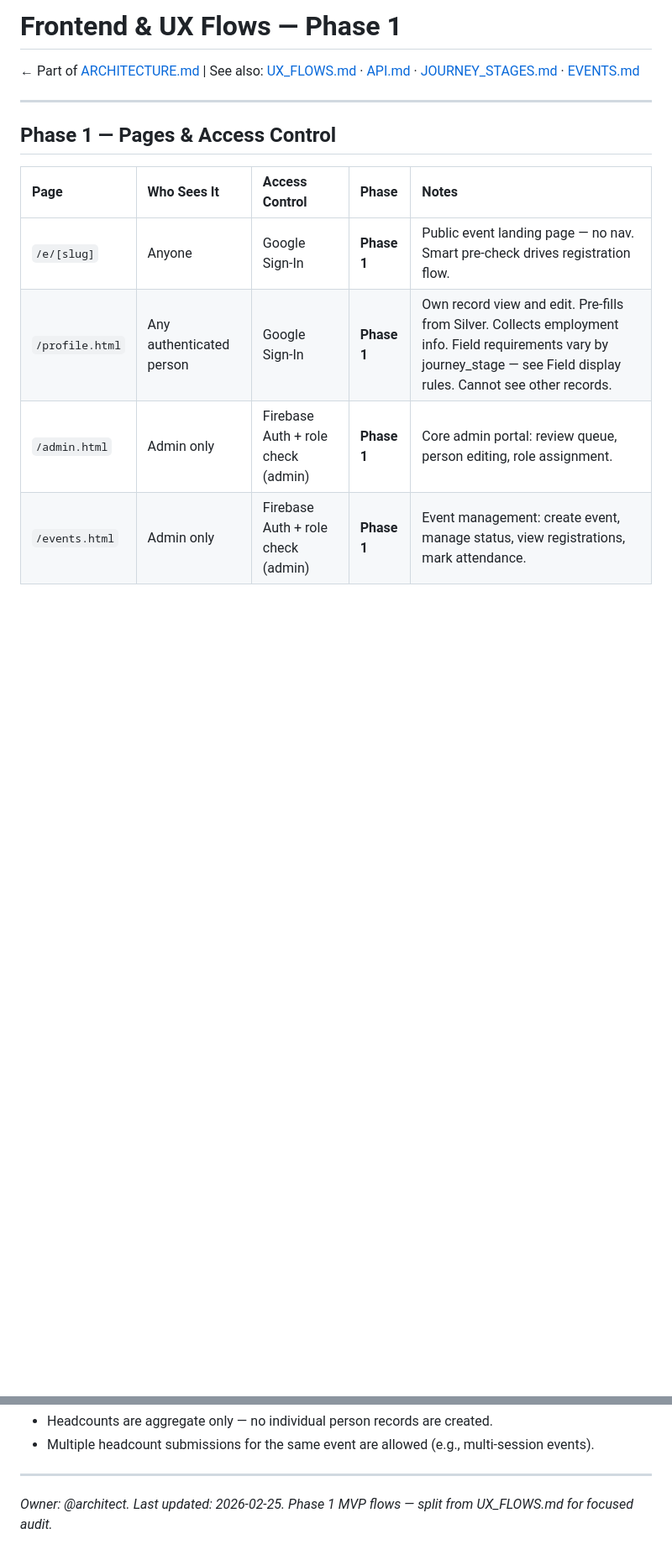
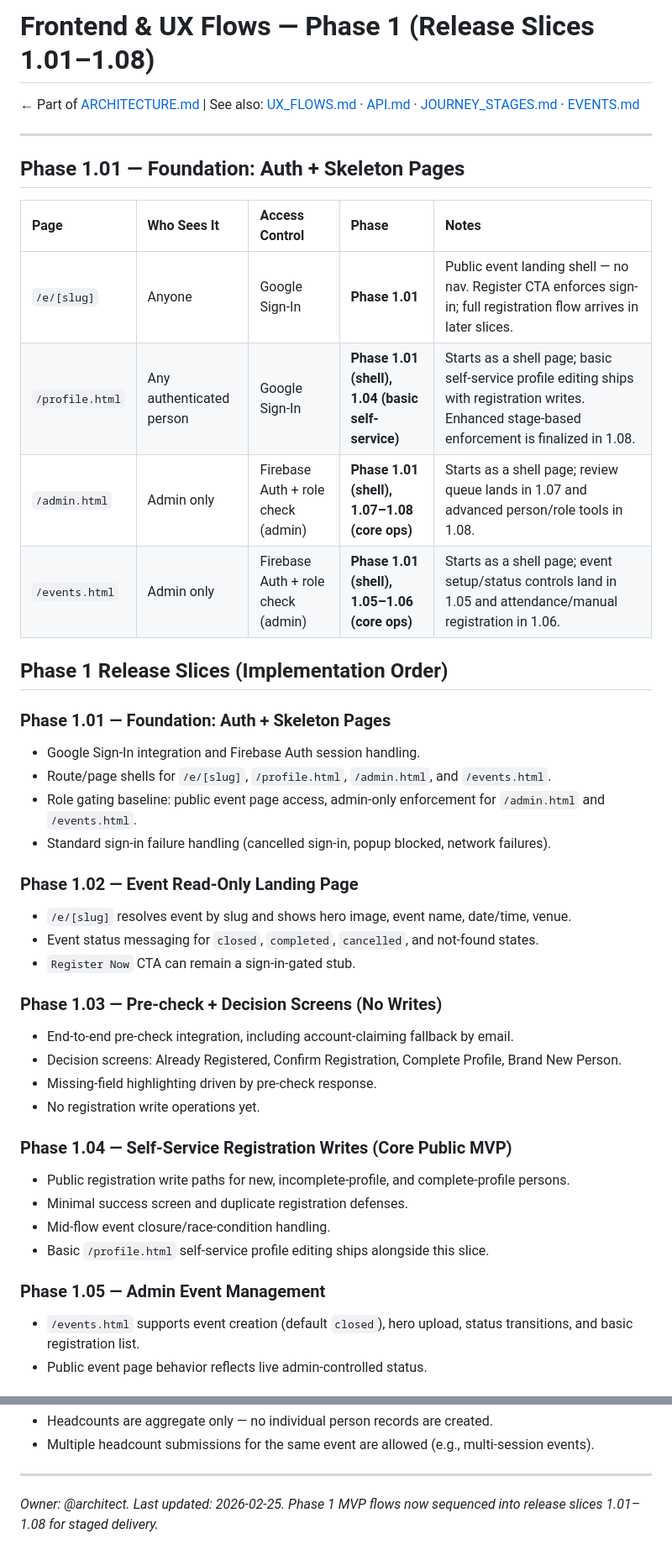
Before and after one commit to evan-07/victory-discipleship, a Markdown page: docs/UX_FLOWS_PHASE1.md, 2 parts joined by grey strips. Shown at 84% size. Drawn GitHub-style; blank space fills up the shorter version.

Commit message:
docs: split phase 1 UX flows into release slices

```diff
--- a/docs/UX_FLOWS_PHASE1.md
+++ b/docs/UX_FLOWS_PHASE1.md
@@ -1,15 +1,45 @@
-# Frontend & UX Flows — Phase 1
+# Frontend & UX Flows — Phase 1 (Release Slices 1.01–1.08)
 
 ← Part of [ARCHITECTURE.md](../ARCHITECTURE.md) | See also: [UX_FLOWS.md](UX_FLOWS.md) · [API.md](API.md) · [JOURNEY_STAGES.md](JOURNEY_STAGES.md) · [EVENTS.md](EVENTS.md)
 
 ---
 
-## Phase 1 — Pages & Access Control
+## Phase 1.01 — Foundation: Auth + Skeleton Pages
 
 | Page | Who Sees It | Access Control | Phase | Notes |
 | :--- | :--- | :--- | :--- | :--- |
-| `/e/[slug]` | Anyone | Google Sign-In | **Phase 1** | Public event landing page — no nav. Smart pre-check drives registration flow. |
-| `/profile.html` | Any authenticated person | Google Sign-In | **Phase 1** | Own record view and edit. Pre-fills from Silver. Collects employment info. Field requirements vary by journey_stage — see Field display rules. Cannot see other records. |
-| `/admin.html` | Admin only | Firebase Auth + role check (admin) | **Phase 1** | Core admin portal: review queue, person editing, role assignment. |
-| `/events.html` | Admin only | Firebase Auth + role check (admin) | **Phase 1** | Event management: create event, manage status, view registrations, mark attendance. |
+| `/e/[slug]` | Anyone | Google Sign-In | **Phase 1.01** | Public event landing shell — no nav. Register CTA enforces sign-in; full registration flow arrives in later slices. |
+| `/profile.html` | Any authenticated person | Google Sign-In | **Phase 1.01 (shell), 1.04 (basic self-service)** | Starts as a shell page; basic self-service profile editing ships with registration writes. Enhanced stage-based enforcement is finalized in 1.08. |
+| `/admin.html` | Admin only | Firebase Auth + role check (admin) | **Phase 1.01 (shell), 1.07–1.08 (core ops)** | Starts as a shell page; review queue lands in 1.07 and advanced person/role tools in 1.08. |
+| `/events.html` | Admin only | Firebase Auth + role check (admin) | **Phase 1.01 (shell), 1.05–1.06 (core ops)** | Starts as a shell page; event setup/status controls land in 1.05 and attendance/manual registration in 1.06. |
 
+
+## Phase 1 Release Slices (Implementation Order)
+
+### Phase 1.01 — Foundation: Auth + Skeleton Pages
+- Google Sign-In integration and Firebase Auth session handling.
+- Route/page shells for `/e/[slug]`, `/profile.html`, `/admin.html`, and `/events.html`.
+- Role gating baseline: public event page access, admin-only enforcement for `/admin.html` and `/events.html`.
+- Standard sign-in failure handling (cancelled sign-in, popup blocked, network failures).
+
+### Phase 1.02 — Event Read-Only Landing Page
+- `/e/[slug]` resolves event by slug and shows hero image, event name, date/time, venue.
+- Event status messaging for `closed`, `completed`, `cancelled`, and not-found states.
+- `Register Now` CTA can remain a sign-in-gated stub.
+
+### Phase 1.03 — Pre-check + Decision Screens (No Writes)
+- End-to-end pre-check integration, including account-claiming fallback by email.
+- Decision screens: Already Registered, Confirm Registration, Complete Profile, Brand New Person.
+- Missing-field highlighting driven by pre-check response.
+- No registration write operations yet.
+
+### Phase 1.04 — Self-Service Registration Writes (Core Public MVP)
+- Public registration write paths for new, incomplete-profile, and complete-profile persons.
+- Minimal success screen and duplicate registration defenses.
+- Mid-flow event closure/race-condition handling.
+- Basic `/profile.html` self-service profile editing ships alongside this slice.
+
+### Phase 1.05 — Admin Event Management
+- `/events.html` supports event creation (default `closed`), hero upload, status transitions, and basic registration list.
+- Public event page behavior reflects live admin-controlled status.
+
@@ -945,4 +995,4 @@ Admin action:
 
 ---
 
-*Owner: @architect. Last updated: 2026-02-25. Phase 1 MVP flows — split from UX_FLOWS.md for focused audit.*
+*Owner: @architect. Last updated: 2026-02-25. Phase 1 MVP flows now sequenced into release slices 1.01–1.08 for staged delivery.*
```
Also changed, not shown: other parts of docs/UX_FLOWS_PHASE1.md (+24 -4 lines).
